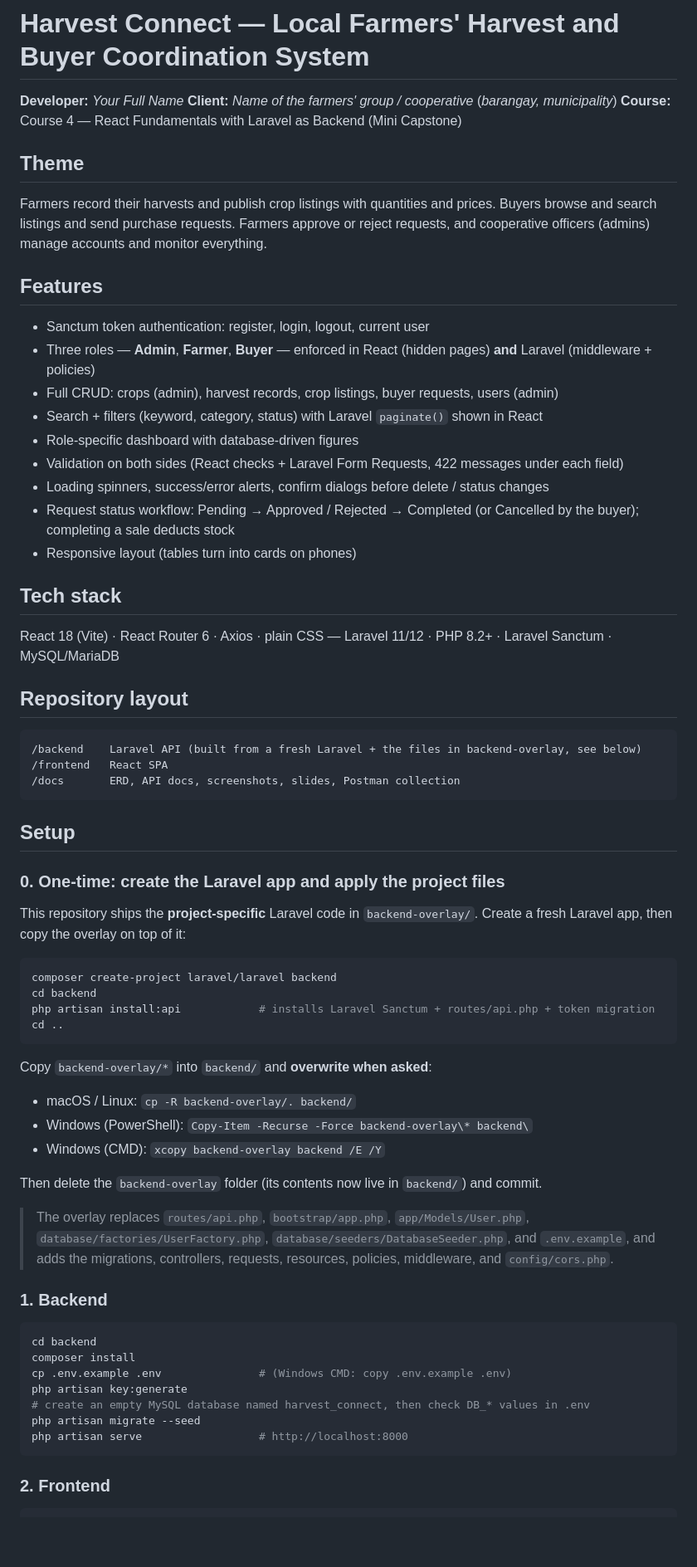
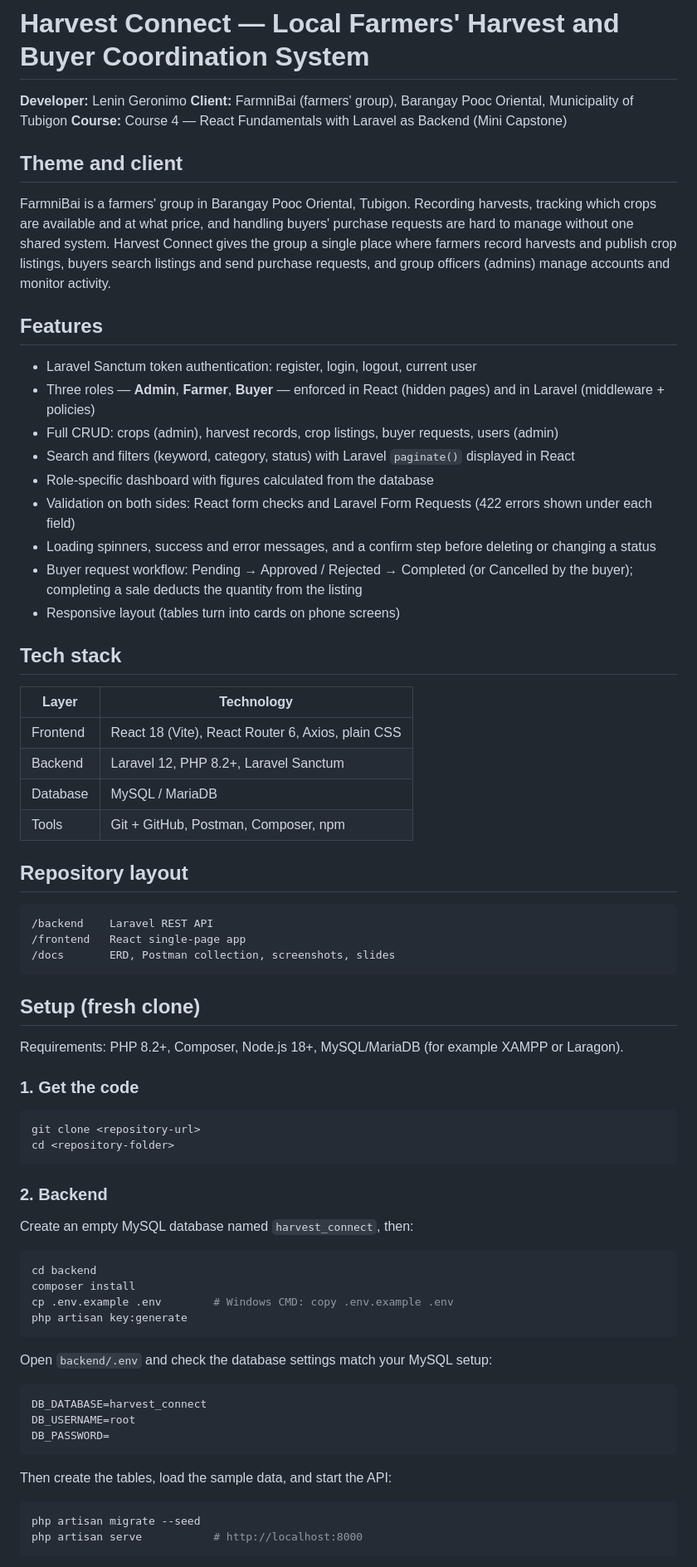
Before and after one commit to lineskolhehe-ship-it/geronimo_harvesthub, a Markdown page: README.md, the part around one of its changes. Shown at 83% size. GitHub-like rendering; blank space fills up the shorter version.

Commit message:
Update README: setup steps, API endpoints, AI references

````diff
--- a/README.md
+++ b/README.md
@@ -1,75 +1,81 @@
 # Harvest Connect — Local Farmers' Harvest and Buyer Coordination System
 
-**Developer:** _Your Full Name_
-**Client:** _Name of the farmers' group / cooperative_ (_barangay, municipality_)
+**Developer:** Lenin Geronimo
+**Client:** FarmniBai (farmers' group), Barangay Pooc Oriental, Municipality of Tubigon
 **Course:** Course 4 — React Fundamentals with Laravel as Backend (Mini Capstone)
 
-## Theme
+## Theme and client
 
-Farmers record their harvests and publish crop listings with quantities and prices.
-Buyers browse and search listings and send purchase requests. Farmers approve or reject
-requests, and cooperative officers (admins) manage accounts and monitor everything.
+FarmniBai is a farmers' group in Barangay Pooc Oriental, Tubigon. Recording harvests, tracking
+which crops are available and at what price, and handling buyers' purchase requests are hard to
+manage without one shared system. Harvest Connect gives the group a single place where farmers
+record harvests and publish crop listings, buyers search listings and send purchase requests,
+and group officers (admins) manage accounts and monitor activity.
 
 ## Features
 
-- Sanctum token authentication: register, login, logout, current user
-- Three roles — **Admin**, **Farmer**, **Buyer** — enforced in React (hidden pages) **and** Laravel (middleware + policies)
+- Laravel Sanctum token authentication: register, login, logout, current user
+- Three roles — **Admin**, **Farmer**, **Buyer** — enforced in React (hidden pages) and in Laravel (middleware + policies)
 - Full CRUD: crops (admin), harvest records, crop listings, buyer requests, users (admin)
-- Search + filters (keyword, category, status) with Laravel `paginate()` shown in React
-- Role-specific dashboard with database-driven figures
-- Validation on both sides (React checks + Laravel Form Requests, 422 messages under each field)
-- Loading spinners, success/error alerts, confirm dialogs before delete / status changes
-- Request status workflow: Pending → Approved / Rejected → Completed (or Cancelled by the buyer); completing a sale deducts stock
-- Responsive layout (tables turn into cards on phones)
+- Search and filters (keyword, category, status) with Laravel `paginate()` displayed in React
+- Role-specific dashboard with figures calculated from the database
+- Validation on both sides: React form checks and Laravel Form Requests (422 errors shown under each field)
+- Loading spinners, success and error messages, and a confirm step before deleting or changing a status
+- Buyer request workflow: Pending → Approved / Rejected → Completed (or Cancelled by the buyer);
+  completing a sale deducts the quantity from the listing
+- Responsive layout (tables turn into cards on phone screens)
 
 ## Tech stack
 
-React 18 (Vite) · React Router 6 · Axios · plain CSS — Laravel 11/12 · PHP 8.2+ · Laravel Sanctum · MySQL/MariaDB
+| Layer | Technology |
+|---|---|
+| Frontend | React 18 (Vite), React Router 6, Axios, plain CSS |
+| Backend | Laravel 12, PHP 8.2+, Laravel Sanctum |
+| Database | MySQL / MariaDB |
+| Tools | Git + GitHub, Postman, Composer, npm |
 
 ## Repository layout
 
 ```
-/backend    Laravel API (built from a fresh Laravel + the files in backend-overlay, see below)
-/frontend   React SPA
-/docs       ERD, API docs, screenshots, slides, Postman collection
+/backend    Laravel REST API
+/frontend   React single-page app
+/docs       ERD, Postman collection, screenshots, slides
 ```
 
-## Setup
+## Setup (fresh clone)
 
-### 0. One-time: create the Laravel app and apply the project files
+Requirements: PHP 8.2+, Composer, Node.js 18+, MySQL/MariaDB (for example XAMPP or Laragon).
 
-This repository ships the **project-specific** Laravel code in `backend-overlay/`.
-Create a fresh Laravel app, then copy the overlay on top of it:
+### 1. Get the code
 
 ```bash
-composer create-project laravel/laravel backend
-cd backend
-php artisan install:api            # installs Laravel Sanctum + routes/api.php + token migration
-cd ..
+git clone <repository-url>
+cd <repository-folder>
 ```
 
-Copy `backend-overlay/*` into `backend/` and **overwrite when asked**:
+### 2. Backend
 
-- macOS / Linux: `cp -R backend-overlay/. backend/`
-- Windows (PowerShell): `Copy-Item -Recurse -Force backend-overlay\* backend\`
-- Windows (CMD): `xcopy backend-overlay backend /E /Y`
-
-Then delete the `backend-overlay` folder (its contents now live in `backend/`) and commit.
-
-> The overlay replaces `routes/api.php`, `bootstrap/app.php`, `app/Models/User.php`,
-> `database/factories/UserFactory.php`, `database/seeders/DatabaseSeeder.php`, and `.env.example`,
-> and adds the migrations, controllers, requests, resources, policies, middleware, and `config/cors.php`.
-
-### 1. Backend
+Create an empty MySQL database named `harvest_connect`, then:
 
 ```bash
 cd backend
 composer install
-cp .env.example .env               # (Windows CMD: copy .env.example .env)
+cp .env.example .env        # Windows CMD: copy .env.example .env
 php artisan key:generate
-# create an empty MySQL database named harvest_connect, then check DB_* values in .env
-php artisan migrate --seed
-php artisan serve                  # http://localhost:8000
 ```
 
-### 2. Frontend
+Open `backend/.env` and check the database settings match your MySQL setup:
+
+```
+DB_DATABASE=harvest_connect
+DB_USERNAME=root
+DB_PASSWORD=
+```
+
+Then create the tables, load the sample data, and start the API:
+
+```bash
+php artisan migrate --seed
+php artisan serve           # http://localhost:8000
+```
+
````
Also changed, not shown: other parts of README.md (+86 -17 lines).
